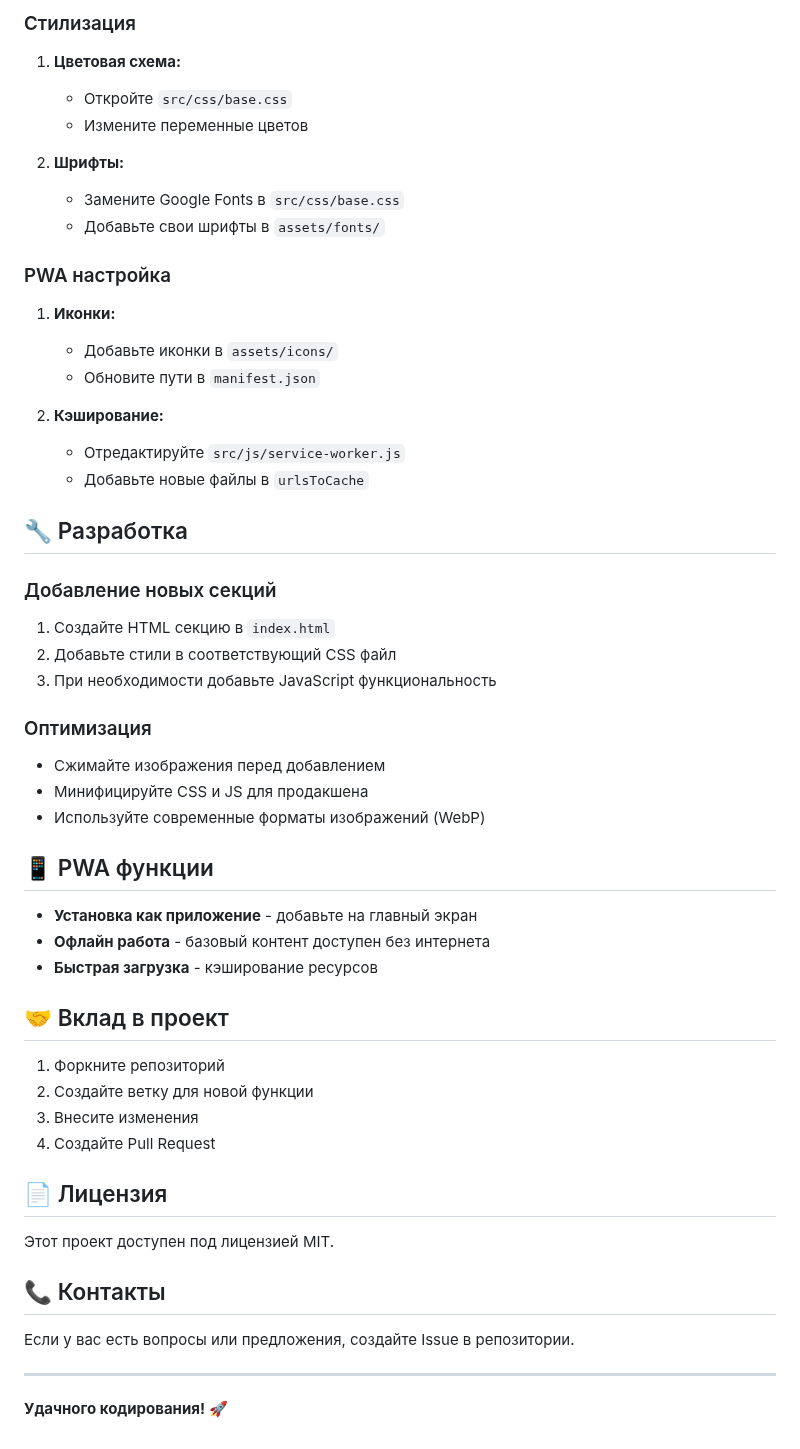
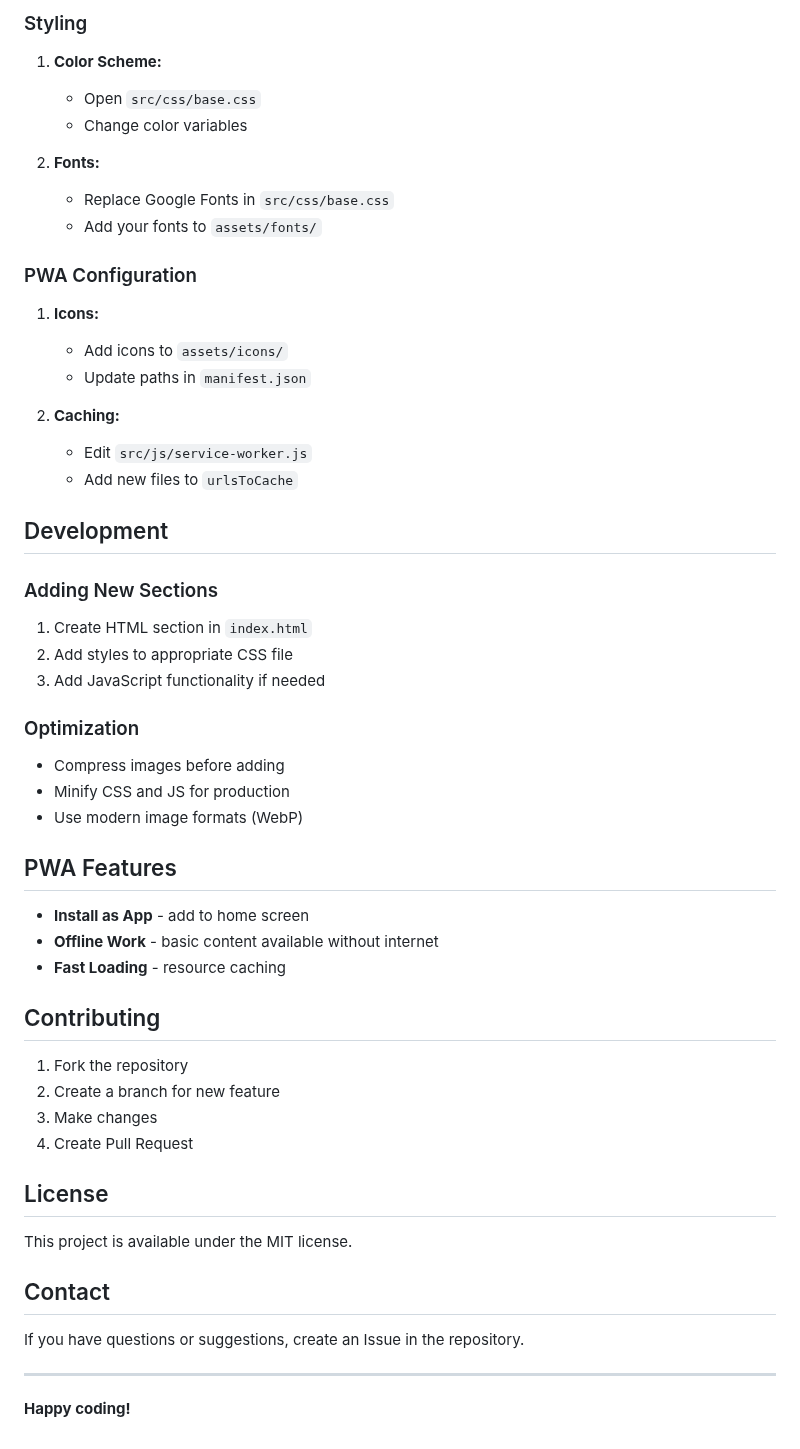
Before and after one commit to Tra-va-de/portfolio-site, a Markdown page: README.md, the part around one of its changes. GitHub-like rendering.

```diff
--- a/README.md
+++ b/README.md
@@ -84,59 +84,59 @@ portfolio-site/
 
-### Стилизация
+### Styling
 
-1. **Цветовая схема:**
-   - Откройте `src/css/base.css`
-   - Измените переменные цветов
+1. **Color Scheme:**
+   - Open `src/css/base.css`
+   - Change color variables
 
-2. **Шрифты:**
-   - Замените Google Fonts в `src/css/base.css`
-   - Добавьте свои шрифты в `assets/fonts/`
+2. **Fonts:**
+   - Replace Google Fonts in `src/css/base.css`
+   - Add your fonts to `assets/fonts/`
 
-### PWA настройка
+### PWA Configuration
 
-1. **Иконки:**
-   - Добавьте иконки в `assets/icons/`
-   - Обновите пути в `manifest.json`
+1. **Icons:**
+   - Add icons to `assets/icons/`
+   - Update paths in `manifest.json`
 
-2. **Кэширование:**
-   - Отредактируйте `src/js/service-worker.js`
-   - Добавьте новые файлы в `urlsToCache`
+2. **Caching:**
+   - Edit `src/js/service-worker.js`
+   - Add new files to `urlsToCache`
 
-## 🔧 Разработка
+## Development
 
-### Добавление новых секций
+### Adding New Sections
 
-1. Создайте HTML секцию в `index.html`
-2. Добавьте стили в соответствующий CSS файл
-3. При необходимости добавьте JavaScript функциональность
+1. Create HTML section in `index.html`
+2. Add styles to appropriate CSS file
+3. Add JavaScript functionality if needed
 
-### Оптимизация
+### Optimization
 
-- Сжимайте изображения перед добавлением
-- Минифицируйте CSS и JS для продакшена
-- Используйте современные форматы изображений (WebP)
+- Compress images before adding
+- Minify CSS and JS for production
+- Use modern image formats (WebP)
 
-## 📱 PWA функции
+## PWA Features
 
-- **Установка как приложение** - добавьте на главный экран
-- **Офлайн работа** - базовый контент доступен без интернета
-- **Быстрая загрузка** - кэширование ресурсов
+- **Install as App** - add to home screen
+- **Offline Work** - basic content available without internet
+- **Fast Loading** - resource caching
 
-## 🤝 Вклад в проект
+## Contributing
 
-1. Форкните репозиторий
-2. Создайте ветку для новой функции
-3. Внесите изменения
-4. Создайте Pull Request
+1. Fork the repository
+2. Create a branch for new feature
+3. Make changes
+4. Create Pull Request
 
-## 📄 Лицензия
+## License
 
-Этот проект доступен под лицензией MIT.
+This project is available under the MIT license.
 
-## 📞 Контакты
+## Contact
 
-Если у вас есть вопросы или предложения, создайте Issue в репозитории.
+If you have questions or suggestions, create an Issue in the repository.
 
 ---
 
-**Удачного кодирования! 🚀**
+**Happy coding!**
```
Also changed, not shown: other parts of README.md (+48 -48 lines).
